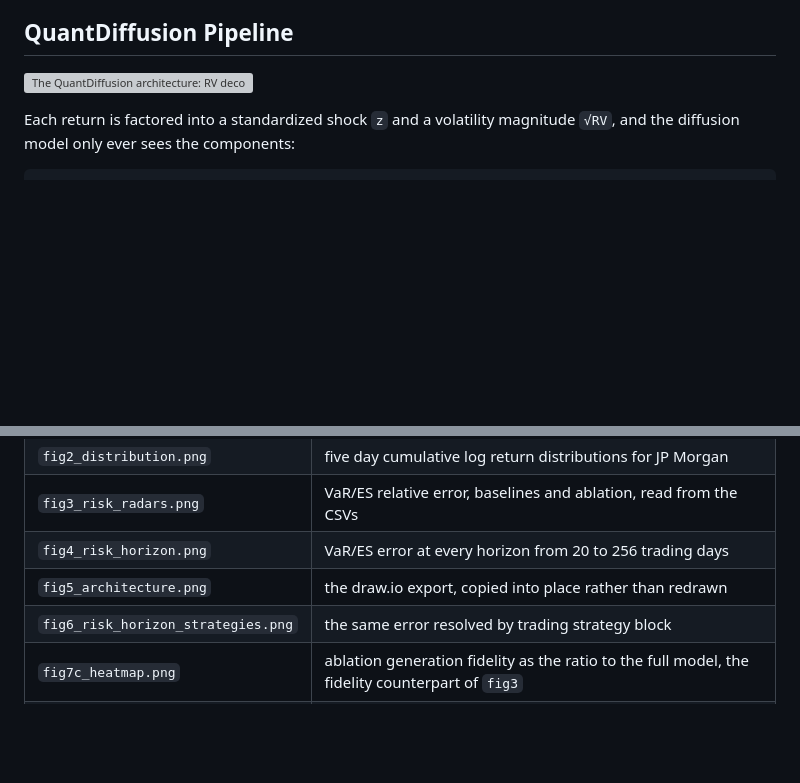
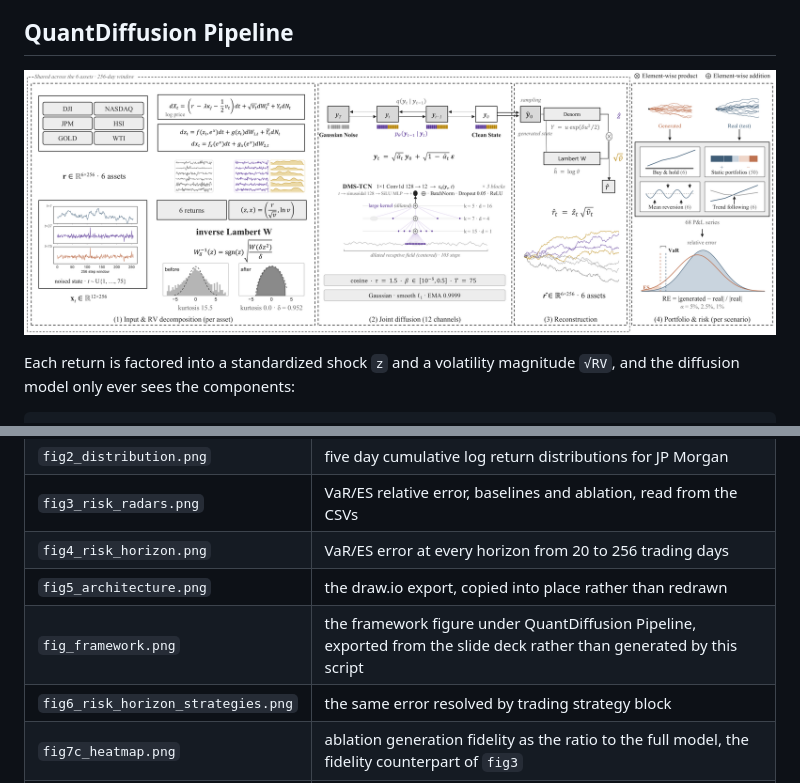
Before and after one commit to JUHWANKIM-ai/QuantDiffusion, a Markdown page: README.md, 2 parts joined by grey strips. GitHub-like rendering; pictures changed too: result/images/fig_framework.png (added); blank space fills up the shorter version; grey boxes are pictures that could not be loaded.

Commit message:
2026-10-08

```diff
--- a/README.md
+++ b/README.md
@@ -33,7 +33,7 @@ across horizons, volatility clustering, and portfolio-level VaR/ES over state-of
 
 ## QuantDiffusion Pipeline
 
-![The QuantDiffusion architecture: RV decomposition and inverse Lambert W of the six asset returns, the DDPM chain over the 12-channel state with the DMS-TCN score network, and the reconstruction back to returns.](result/images/fig5_architecture.png)
+![The QuantDiffusion framework: (1) RV decomposition and inverse Lambert W of the six asset returns, (2) joint diffusion over the 12-channel state with the DMS-TCN denoiser, (3) reconstruction back to returns, and (4) portfolio and risk evaluation on 68 P&L series.](result/images/fig_framework.png)
 
 Each return is factored into a standardized shock `z` and a volatility magnitude `√RV`, and the diffusion model
 only ever sees the components:
@@ -298,6 +298,7 @@ python utils/make_paper_tables.py           # the two fidelity tables, as LaTeX
 | `fig3_risk_radars.png` | VaR/ES relative error, baselines and ablation, read from the CSVs |
 | `fig4_risk_horizon.png` | VaR/ES error at every horizon from 20 to 256 trading days |
 | `fig5_architecture.png` | the draw.io export, copied into place rather than redrawn |
+| `fig_framework.png` | the framework figure under QuantDiffusion Pipeline, exported from the slide deck rather than generated by this script |
 | `fig6_risk_horizon_strategies.png` | the same error resolved by trading strategy block |
 | `fig7c_heatmap.png` | ablation generation fidelity as the ratio to the full model, the fidelity counterpart of `fig3` |
 | `figA_final_horizon_{var,es}.png` | terminal horizon (`h=256`) bars, equal to the risk table at `α=0.05` |
```
